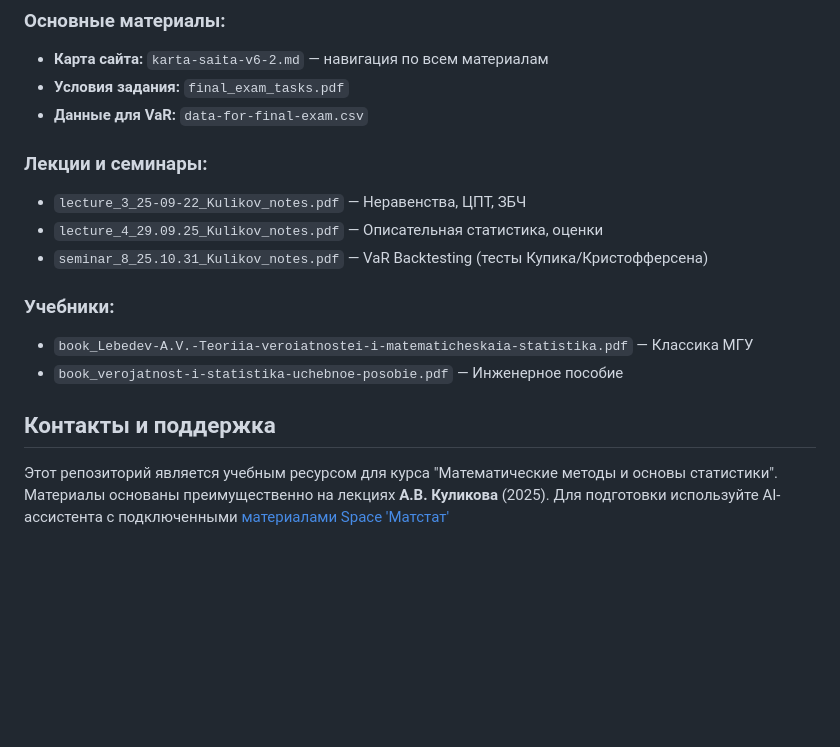
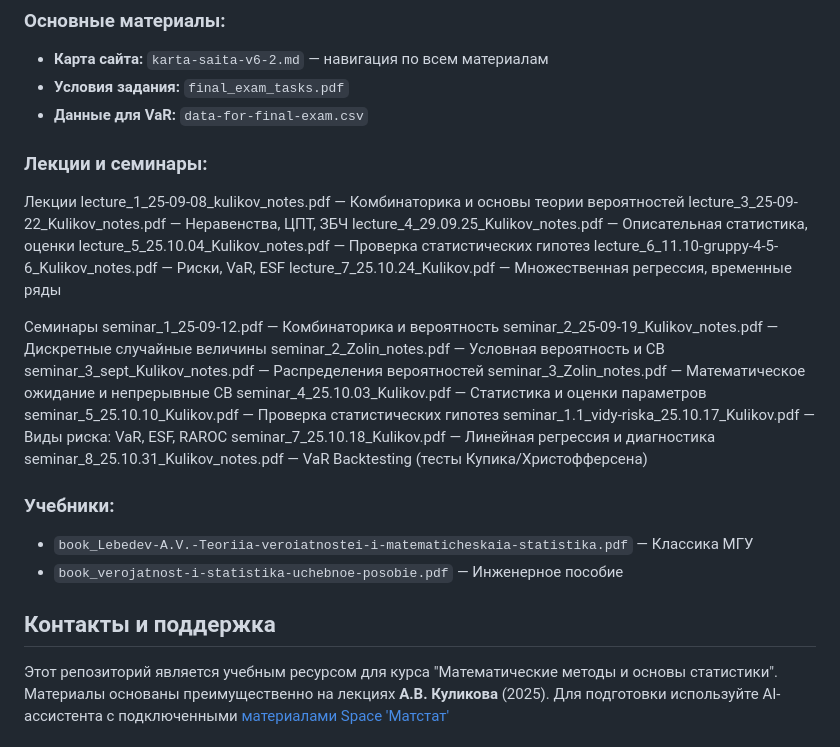
Before and after one commit to nicshik/mathstat-exam-quiz, a Markdown page: README.md, the part around the change. Rendered like a GitHub page; blank space fills up the shorter version.

```diff
--- a/README.md
+++ b/README.md
@@ -84,21 +84,32 @@
 - **Условия задания:** `final_exam_tasks.pdf`
 - **Данные для VaR:** `data-for-final-exam.csv`
 
+### Лекции и семинары:
+Лекции
+lecture_1_25-09-08_kulikov_notes.pdf — Комбинаторика и основы теории вероятностей
+lecture_3_25-09-22_Kulikov_notes.pdf — Неравенства, ЦПТ, ЗБЧ
+lecture_4_29.09.25_Kulikov_notes.pdf — Описательная статистика, оценки
+lecture_5_25.10.04_Kulikov_notes.pdf — Проверка статистических гипотез
+lecture_6_11.10-gruppy-4-5-6_Kulikov_notes.pdf — Риски, VaR, ESF
+lecture_7_25.10.24_Kulikov.pdf — Множественная регрессия, временные ряды
 
-### Лекции и семинары:
-
-- `lecture_3_25-09-22_Kulikov_notes.pdf` — Неравенства, ЦПТ, ЗБЧ
-- `lecture_4_29.09.25_Kulikov_notes.pdf` — Описательная статистика, оценки
-- `seminar_8_25.10.31_Kulikov_notes.pdf` — VaR Backtesting (тесты Купика/Кристофферсена)
-
+Семинары
+seminar_1_25-09-12.pdf — Комбинаторика и вероятность
+seminar_2_25-09-19_Kulikov_notes.pdf — Дискретные случайные величины
+seminar_2_Zolin_notes.pdf — Условная вероятность и СВ
+seminar_3_sept_Kulikov_notes.pdf — Распределения вероятностей
+seminar_3_Zolin_notes.pdf — Математическое ожидание и непрерывные СВ
+seminar_4_25.10.03_Kulikov.pdf — Статистика и оценки параметров
+seminar_5_25.10.10_Kulikov.pdf — Проверка статистических гипотез
+seminar_1.1_vidy-riska_25.10.17_Kulikov.pdf — Виды риска: VaR, ESF, RAROC
+seminar_7_25.10.18_Kulikov.pdf — Линейная регрессия и диагностика
+seminar_8_25.10.31_Kulikov_notes.pdf — VaR Backtesting (тесты Купика/Христофферсена)
 
 ### Учебники:
-
 - `book_Lebedev-A.V.-Teoriia-veroiatnostei-i-matematicheskaia-statistika.pdf` — Классика МГУ
 - `book_verojatnost-i-statistika-uchebnoe-posobie.pdf` — Инженерное пособие
 
 
 ## Контакты и поддержка
-
 Этот репозиторий является учебным ресурсом для курса "Математические методы и основы статистики". Материалы основаны преимущественно на лекциях **А.В. Куликова** (2025).
 Для подготовки используйте AI-ассистента с подключенными [материалами Space 'Матстат'](https://www.perplexity.ai/spaces/matstat-mMCDvJUMTw6FbocpSqj.LA)
```
